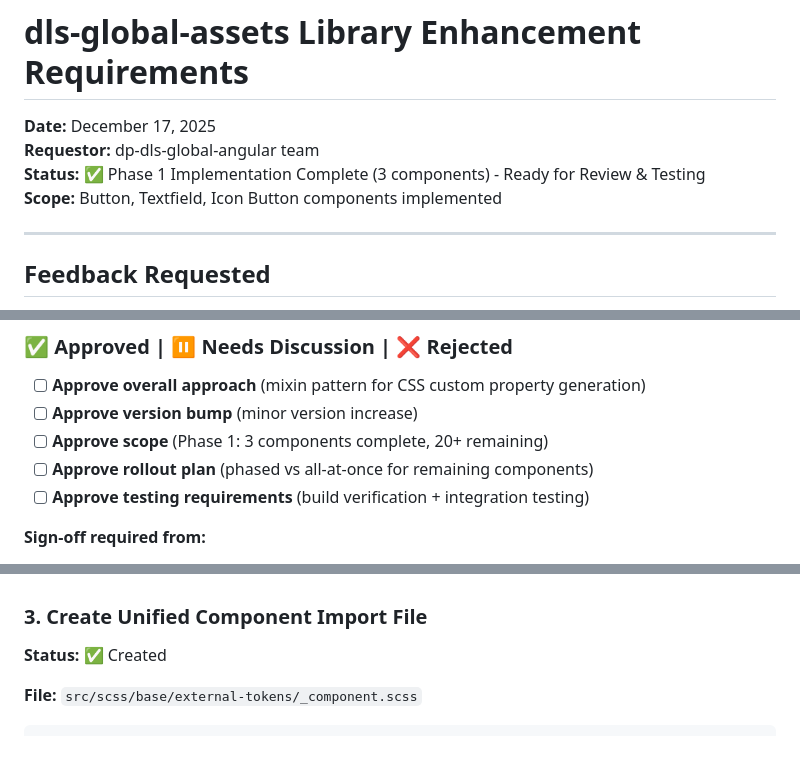
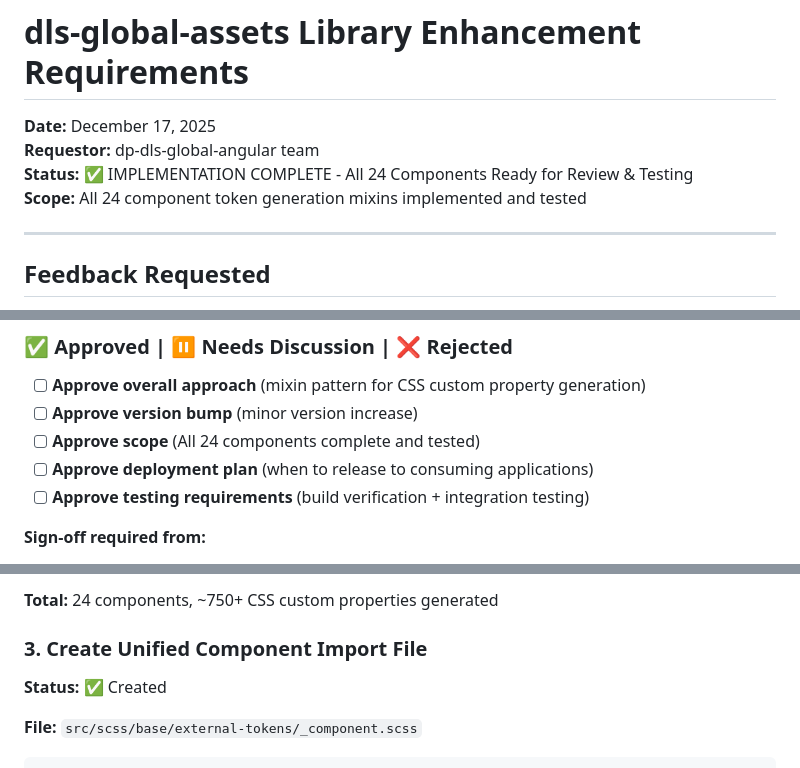
Before and after one commit to Kellieisme/dp-dls-global-assets, a Markdown page: COMPONENT_TOKENS_REQUIREMENTS.md, 3 parts joined by grey strips. Drawn GitHub-style.

```diff
--- a/COMPONENT_TOKENS_REQUIREMENTS.md
+++ b/COMPONENT_TOKENS_REQUIREMENTS.md
@@ -2,8 +2,8 @@
 
 **Date:** December 17, 2025
 **Requestor:** dp-dls-global-angular team
-**Status:** ✅ Phase 1 Implementation Complete (3 components) - Ready for Review & Testing
-**Scope:** Button, Textfield, Icon Button components implemented
+**Status:** ✅ IMPLEMENTATION COMPLETE - All 24 Components Ready for Review & Testing
+**Scope:** All 24 component token generation mixins implemented and tested
 
 ---
 
@@ -36,8 +36,8 @@
 
 - [ ] **Approve overall approach** (mixin pattern for CSS custom property generation)
 - [ ] **Approve version bump** (minor version increase)
-- [ ] **Approve scope** (Phase 1: 3 components complete, 20+ remaining)
-- [ ] **Approve rollout plan** (phased vs all-at-once for remaining components)
+- [ ] **Approve scope** (All 24 components complete and tested)
+- [ ] **Approve deployment plan** (when to release to consuming applications)
 - [ ] **Approve testing requirements** (build verification + integration testing)
 
 **Sign-off required from:**
@@ -176,3 +177,4 @@ $component-button-outlined-primary-enabled-border-color: $foundation-interactive
+**Total:** 24 components, ~750+ CSS custom properties generated
 
 ### 3. Create Unified Component Import File
 
```
Also changed, not shown: other parts of COMPONENT_TOKENS_REQUIREMENTS.md (+33 -32 lines).
